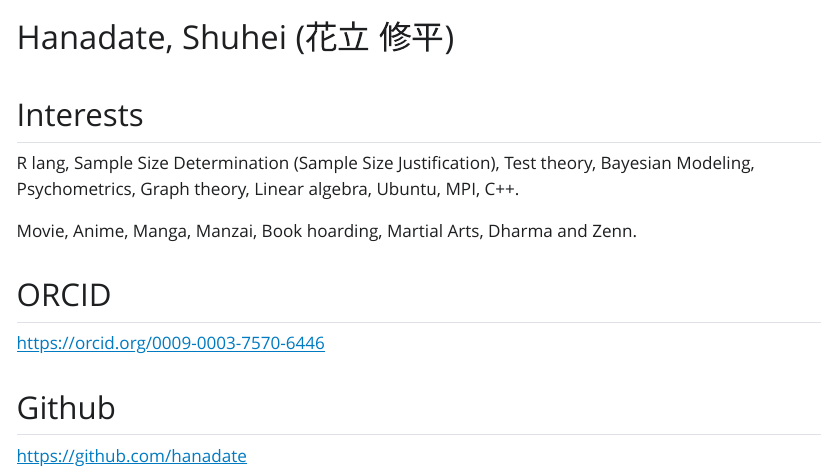
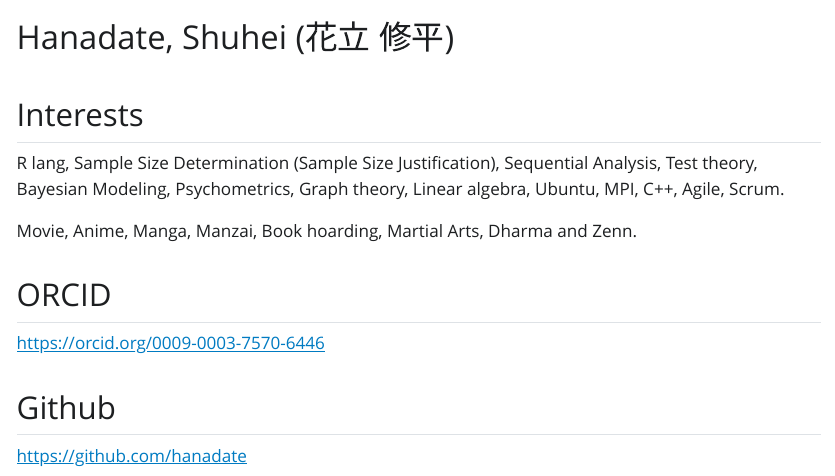
Before and after one commit to hanadate/hanadate, a Quarto document (index.qmd): the page in a window 1100 px wide, from its top. The pictures show the output file index.html that the author committed with the source, opened offline; Quarto's library style sheets are replaced by a plain one without menus.

Commit message:
add interests

```diff
--- a/index.qmd
+++ b/index.qmd
@@ -6,7 +6,7 @@ editor: visual
 
 ## Interests
 
-R lang, Sample Size Determination (Sample Size Justification), Test theory, Bayesian Modeling, Psychometrics, Graph theory, Linear algebra, Ubuntu, MPI, C++.
+R lang, Sample Size Determination (Sample Size Justification), Sequential Analysis, Test theory, Bayesian Modeling, Psychometrics, Graph theory, Linear algebra, Ubuntu, MPI, C++, Agile, Scrum.
 
 Movie, Anime, Manga, Manzai, Book hoarding, Martial Arts, Dharma and Zenn.
 
```
Also changed, not shown: index.html.
